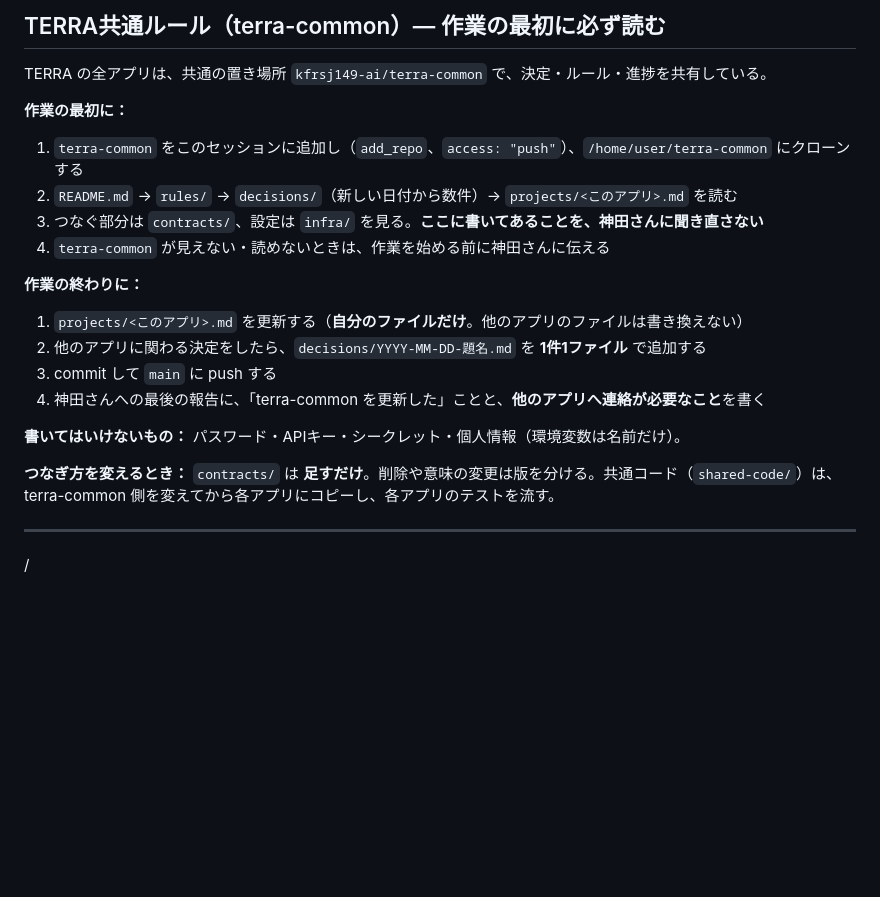
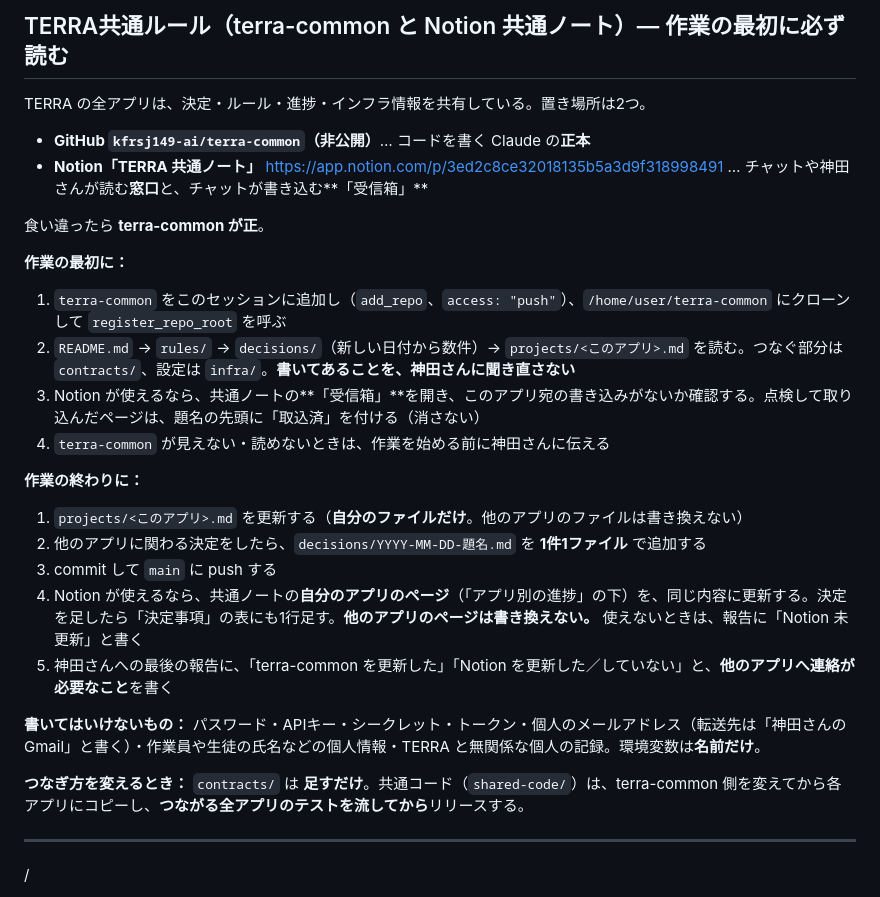
Before and after one commit to kfrsj149-ai/terra-kennsyuu-app, a Markdown page: CLAUDE.md, the part around the change. Rendered like a GitHub page; blank space fills up the shorter version.

```diff
--- a/CLAUDE.md
+++ b/CLAUDE.md
@@ -1,22 +1,27 @@
-## TERRA共通ルール（terra-common）— 作業の最初に必ず読む
+## TERRA共通ルール（terra-common と Notion 共通ノート）— 作業の最初に必ず読む
 
-TERRA の全アプリは、共通の置き場所 `kfrsj149-ai/terra-common` で、決定・ルール・進捗を共有している。
+TERRA の全アプリは、決定・ルール・進捗・インフラ情報を共有している。置き場所は2つ。
+- **GitHub `kfrsj149-ai/terra-common`（非公開）**… コードを書く Claude の**正本**
+- **Notion「TERRA 共通ノート」** https://app.notion.com/p/3ed2c8ce32018135b5a3d9f318998491 … チャットや神田さんが読む**窓口**と、チャットが書き込む**「受信箱」**
+
+食い違ったら **terra-common が正**。
 
 **作業の最初に：**
-1. `terra-common` をこのセッションに追加し（`add_repo`、`access: "push"`）、`/home/user/terra-common` にクローンする
-2. `README.md` → `rules/` → `decisions/`（新しい日付から数件）→ `projects/<このアプリ>.md` を読む
-3. つなぐ部分は `contracts/`、設定は `infra/` を見る。**ここに書いてあることを、神田さんに聞き直さない**
+1. `terra-common` をこのセッションに追加し（`add_repo`、`access: "push"`）、`/home/user/terra-common` にクローンして `register_repo_root` を呼ぶ
+2. `README.md` → `rules/` → `decisions/`（新しい日付から数件）→ `projects/<このアプリ>.md` を読む。つなぐ部分は `contracts/`、設定は `infra/`。**書いてあることを、神田さんに聞き直さない**
+3. Notion が使えるなら、共通ノートの**「受信箱」**を開き、このアプリ宛の書き込みがないか確認する。点検して取り込んだページは、題名の先頭に「取込済」を付ける（消さない）
 4. `terra-common` が見えない・読めないときは、作業を始める前に神田さんに伝える
 
 **作業の終わりに：**
 1. `projects/<このアプリ>.md` を更新する（**自分のファイルだけ**。他のアプリのファイルは書き換えない）
 2. 他のアプリに関わる決定をしたら、`decisions/YYYY-MM-DD-題名.md` を **1件1ファイル** で追加する
 3. commit して `main` に push する
-4. 神田さんへの最後の報告に、「terra-common を更新した」ことと、**他のアプリへ連絡が必要なこと**を書く
+4. Notion が使えるなら、共通ノートの**自分のアプリのページ**（「アプリ別の進捗」の下）を、同じ内容に更新する。決定を足したら「決定事項」の表にも1行足す。**他のアプリのページは書き換えない。** 使えないときは、報告に「Notion 未更新」と書く
+5. 神田さんへの最後の報告に、「terra-common を更新した」「Notion を更新した／していない」と、**他のアプリへ連絡が必要なこと**を書く
 
-**書いてはいけないもの：** パスワード・APIキー・シークレット・個人情報（環境変数は名前だけ）。
+**書いてはいけないもの：** パスワード・APIキー・シークレット・トークン・個人のメールアドレス（転送先は「神田さんの Gmail」と書く）・作業員や生徒の氏名などの個人情報・TERRA と無関係な個人の記録。環境変数は**名前だけ**。
 
-**つなぎ方を変えるとき：** `contracts/` は **足すだけ**。削除や意味の変更は版を分ける。共通コード（`shared-code/`）は、terra-common 側を変えてから各アプリにコピーし、各アプリのテストを流す。
+**つなぎ方を変えるとき：** `contracts/` は **足すだけ**。共通コード（`shared-code/`）は、terra-common 側を変えてから各アプリにコピーし、**つながる全アプリのテストを流してから**リリースする。
 
 ---
 
```
Also changed, not shown: STATUS_LOCAL.md (+9 -0 lines).
